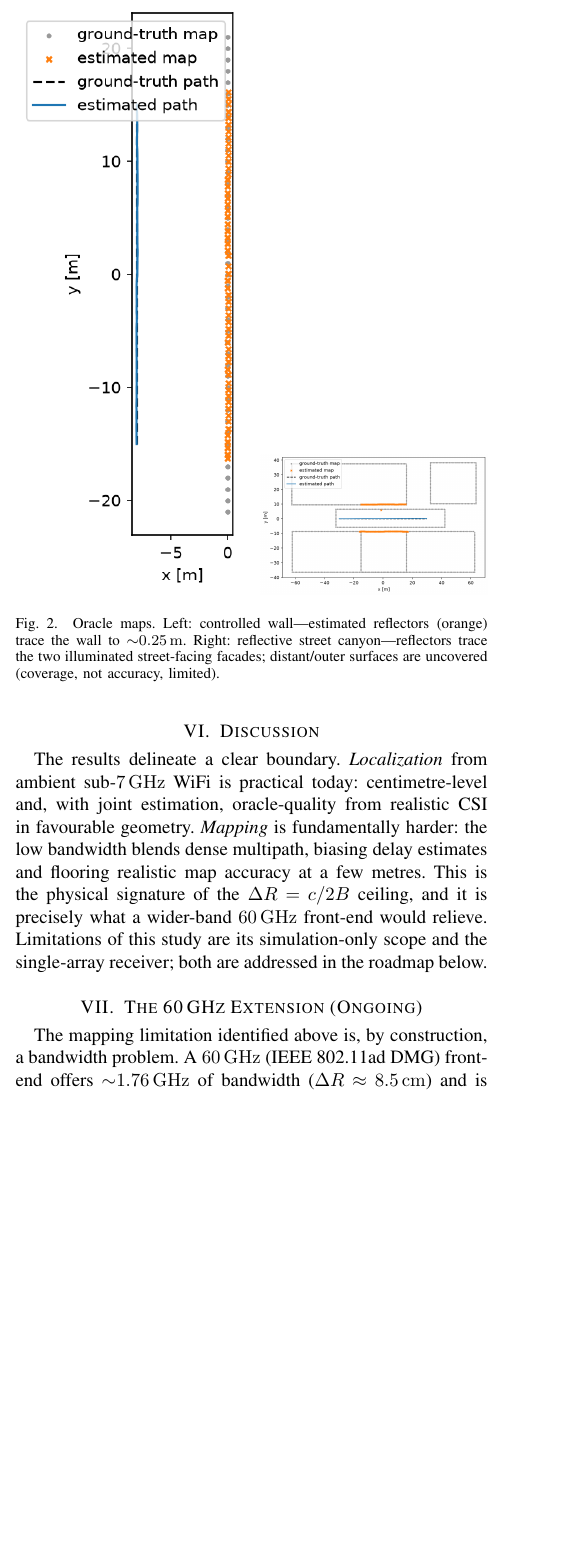
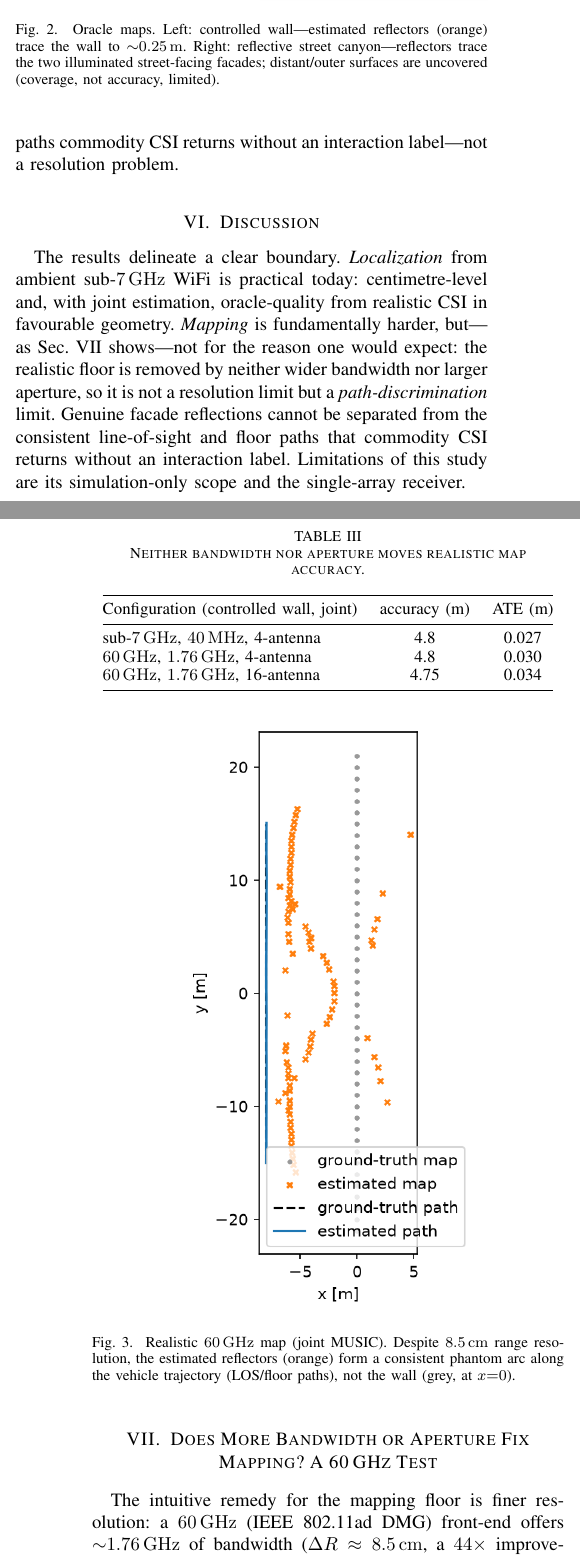
Before and after one commit to mulhamfetna/wifi-radar-slam, a LaTeX paper (paper/main.tex): part of one column of page 3 of 5 before the commit and two parts of the columns of pages 3 and 4 of 5 after it, the two joined at a grey line, cut so that both start at the same text, the shorter picture padded with empty space. Compiled offline with pdfLaTeX.

Commit message:
feat+docs: 60 GHz mmWave test — mapping floor is path discrimination, not resolution
Ran the controlled-wall pipeline at 60 GHz (1.76 GHz BW, dR~8.5 cm) and with a
16-antenna array. Neither a 44x bandwidth increase nor a 4x larger aperture moves
realistic map accuracy (4.8 -> 4.75 m); the map is a consistent LOS/floor phantom
arc along the trajectory, not the wall. The realistic-mapping floor is therefore
PATH DISCRIMINATION (commodity CSI has no interaction label), not the c/2B
resolution ceiling or aperture. Localization stays cm-level at 60 GHz.

- 60 GHz configs; frequency-independent metal via material-callback override
  (ITU brick/concrete undefined at 60 GHz); joint-MUSIC subarray scales with array.
- docs/results-v1.md: revised mapping conclusion + figure.
- paper/main.tex: Sec. VII rewritten to the real finding; abstract/discussion/
  conclusion corrected (60 GHz is NOT the mapping remedy).

Co-Authored-By: Claude Opus 4.8 (1M context) <noreply@anthropic.com>

```diff
--- a/paper/main.tex
+++ b/paper/main.tex
@@ -282,6 +285,3 @@ Table~\ref{tab:map} contrasts the two sensing tiers. With oracle sensing the map
 reconstructs reflecting surfaces to \SIrange{25}{30}{cm}
 (Fig.~\ref{fig:maps}, left); the same geometry under realistic MUSIC sensing is
 bounded to \SIrange{4}{5}{m}. Critically, this residual persists even in the
-front/back-unambiguous controlled scene and even under wider bandwidth and joint
-estimation, so it is a \emph{delay-estimation bias in dense multipath}, not an
-association or aperture problem. Passive-WiFi mapping therefore requires further
@@ -290,3 +290,6 @@ on a single commodity link.
+aperture. The bound is therefore a \emph{path-discrimination} limit---genuine
+facade reflections cannot be separated from the consistent LOS/floor paths
+commodity CSI returns without an interaction label---not a resolution problem.
 
 \begin{table}[t]
 \caption{Mapping accuracy: oracle vs.\ realistic sensing.}
@@ -325,23 +328,41 @@ uncovered (coverage, not accuracy, limited).}
 The results delineate a clear boundary. \emph{Localization} from ambient
 sub-\SI{7}{GHz} WiFi is practical today: centimetre-level and, with joint
 estimation, oracle-quality from realistic CSI in favourable geometry. \emph{Mapping}
-is fundamentally harder: the low bandwidth blends dense multipath, biasing delay
-estimates and flooring realistic map accuracy at a few metres. This is the physical
-signature of the $\Delta R=c/2B$ ceiling, and it is precisely what a wider-band
-\SI{60}{GHz} front-end would relieve. Limitations of this study are its
-simulation-only scope and the single-array receiver; both are addressed in the
-roadmap below.
+is fundamentally harder, but---as Sec.~\ref{sec:60ghz} shows---not for the reason
+one would expect: the realistic floor is removed by neither wider bandwidth nor
+larger aperture, so it is not a resolution limit but a \emph{path-discrimination}
+limit. Genuine facade reflections cannot be separated from the consistent
+line-of-sight and floor paths that commodity CSI returns without an interaction
+label. Limitations of this study are its simulation-only scope and the single-array
+receiver.
 
 % ============================================================================
-\section{The 60\,GHz Extension (Ongoing)}\label{sec:60ghz}
+\section{Does More Bandwidth or Aperture Fix Mapping? A 60\,GHz Test}\label{sec:60ghz}
 % ============================================================================
-%% TODO: run and write. The mapping limitation above is a bandwidth problem; the
-%% 60 GHz (802.11ad DMG, ~1.76 GHz) waveform gives DR ~ 8.5 cm and should resolve
-%% the dense multipath that biases sub-7 GHz delay estimation, enabling realistic
-%% mapping. Plan: (i) wide-band Sionna sim at 60 GHz with Golay-preamble-style
-%% sensing; (ii) re-run the same pipeline/metrics; (iii) test whether cm-resolution
-%% removes the ~5 m realistic map bias. Compare against Kumari et al. \cite{kumari2018adradar}.
-The mapping limitation identified above is, by construction, a bandwidth problem.
-A \SI{60}{GHz} (IEEE~802.11ad DMG) front-end offers \(\sim\)\SI{1.76}{GHz} of
-bandwidth ($\Delta R\approx\SI{8.5}{cm}$) and is the natural remedy. This extension
-is in progress and will be reported in a subsequent revision.
+The intuitive remedy for the mapping floor is finer resolution: a \SI{60}{GHz}
+(IEEE~802.11ad DMG) front-end offers \(\sim\)\SI{1.76}{GHz} of bandwidth
+($\Delta R\approx\SI{8.5}{cm}$, a $44\times$ improvement), and a larger array
+sharpens angle. We tested both directly by re-running the controlled-wall pipeline
+at \SI{60}{GHz} and with a 16-element array (Table~\ref{tab:60ghz}).
+
+\begin{table}[t]
+\caption{Neither bandwidth nor aperture moves realistic map accuracy.}
+\label{tab:60ghz}
+\centering\small
+\begin{tabular}{@{}lcc@{}}
+\toprule
+Configuration (controlled wall, joint) & accuracy (m) & ATE (m)\\
+\midrule
+sub-\SI{7}{GHz}, \SI{40}{MHz}, 4-antenna & 4.8 & 0.027\\
+\SI{60}{GHz}, \SI{1.76}{GHz}, 4-antenna & 4.8 & 0.030\\
+\SI{60}{GHz}, \SI{1.76}{GHz}, 16-antenna & 4.75 & 0.034\\
+\bottomrule
+\end{tabular}
+\end{table}
+
+\begin{figure}[t]
+\centering
+\includegraphics[width=0.62\columnwidth]{controlled_music_60ghz_map.png}
+\caption{Realistic \SI{60}{GHz} map (joint MUSIC). Despite \SI{8.5}{cm} range
+resolution, the estimated reflectors (orange) form a consistent phantom arc along
+the vehicle trajectory (LOS/floor paths), not the wall (grey, at $x{=}0$).}
@@ -347,0 +383,4 @@ is in progress and will be reported in a subsequent revision.
+\textbf{Consequence.} The realistic-mapping limit is neither the $\Delta R=c/2B$
+resolution ceiling nor array aperture---so \SI{60}{GHz} alone does not enable
+passive-WiFi mapping. It is the absence of bounce/path discrimination in commodity
+CSI, which we identify as the key open problem. Approaches that could close it
```
Also changed, not shown: docs/results-v1.md (+29 -4 lines), docs/assets/controlled_music_60ghz_map.png (added), paper/main.tex (46 more changed lines).
